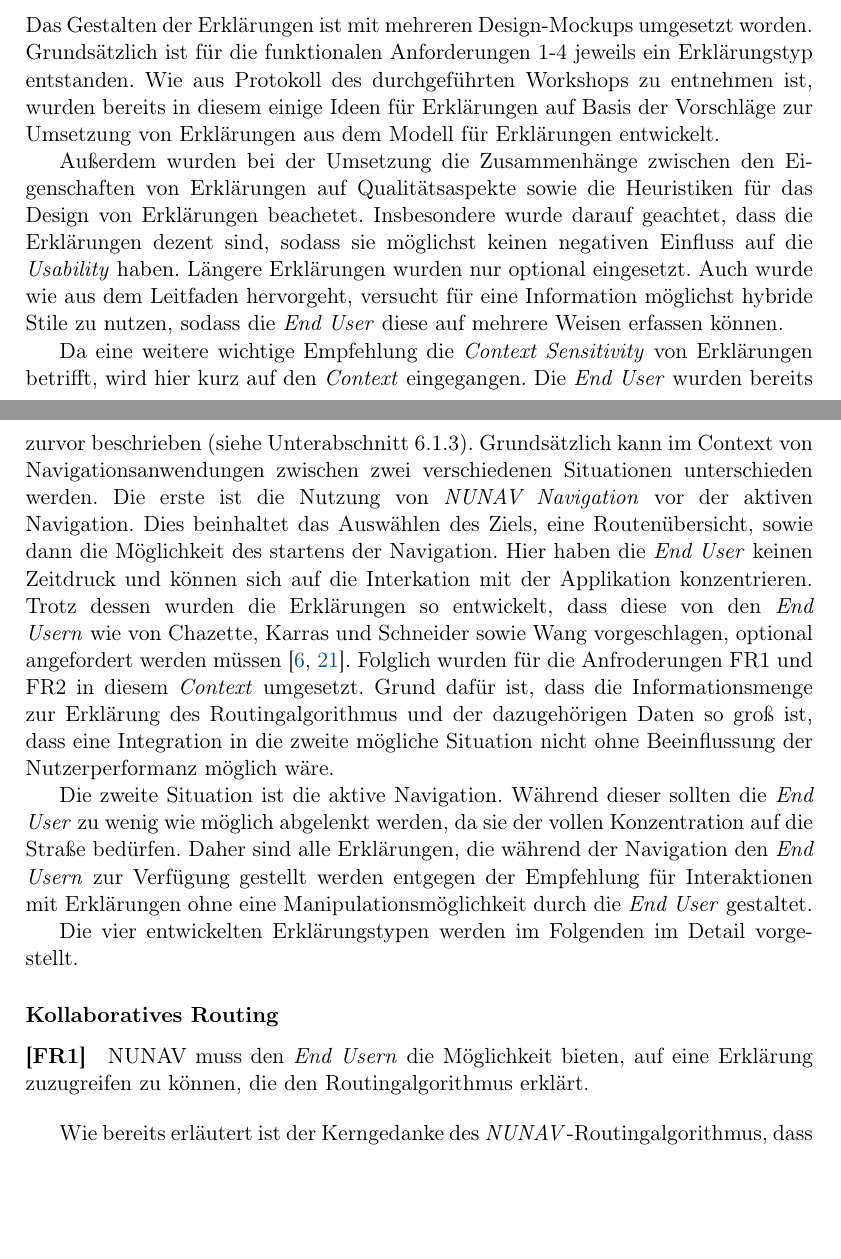
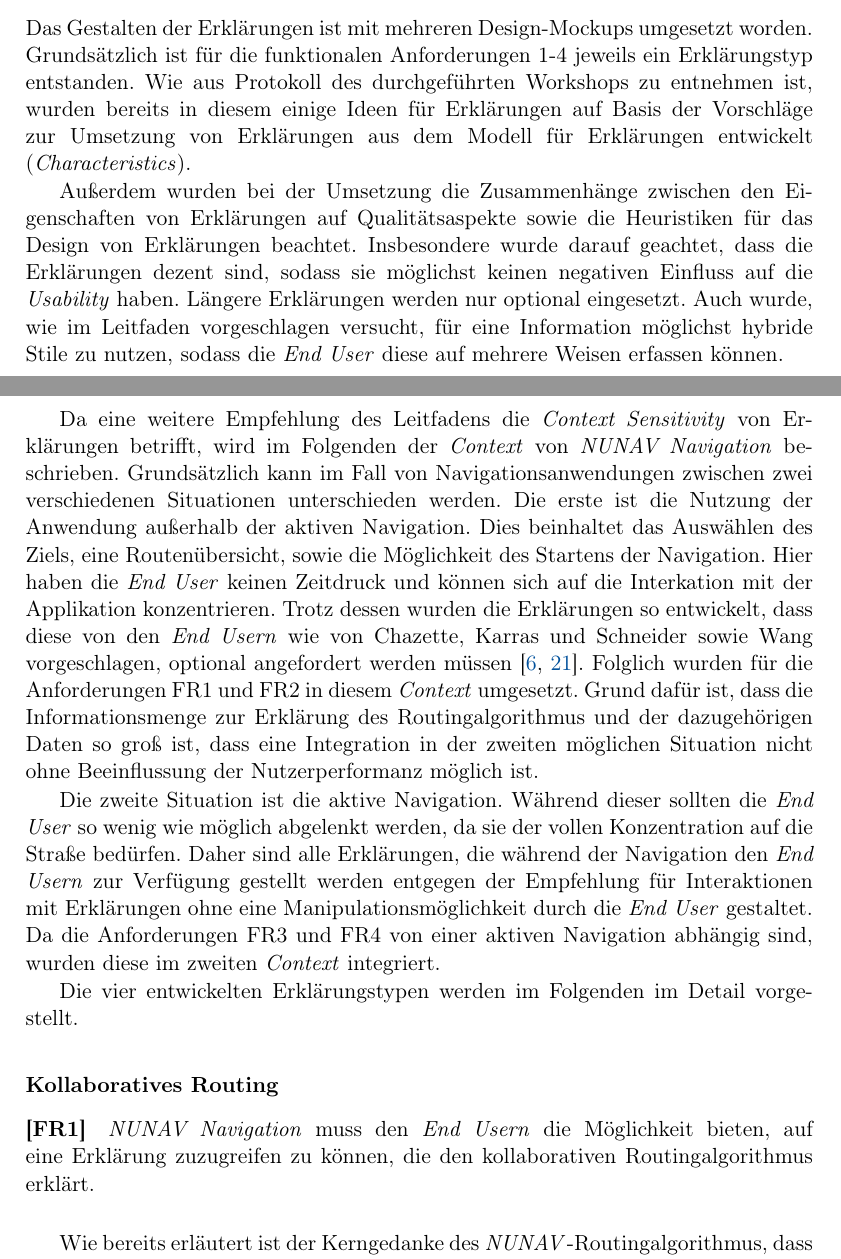
Before and after one commit to fonok3/Master-Thesis, a LaTeX thesis (thesis.tex, which reads contents/06_model_evaluation/01_integration/10_explanation_design.tex, contents/06_model_evaluation/01_integration/11_collaborative_routing.tex): two parts of pages 64 and 65 of 104, joined at a grey line, cut so that both start at the same text, the shorter picture padded with empty space. Compiled offline with pdfLaTeX.

Commit message:
#82 Design Einleitung

```diff
--- a/contents/06_model_evaluation/01_integration/10_explanation_design.tex
+++ b/contents/06_model_evaluation/01_integration/10_explanation_design.tex
@@ -1,12 +1,14 @@
 \subsection{Design der Erklärungen}
 
-Das Gestalten der Erklärungen ist mit mehreren Design-Mockups umgesetzt worden. Grundsätzlich ist für die funktionalen Anforderungen 1-4 jeweils ein Erklärungstyp entstanden. Wie aus Protokoll des durchgeführten Workshops zu entnehmen ist, wurden bereits in diesem einige Ideen für Erklärungen auf Basis der Vorschläge zur Umsetzung von Erklärungen aus dem Modell für Erklärungen entwickelt.
+Das Gestalten der Erklärungen ist mit mehreren Design-Mockups umgesetzt worden. Grundsätzlich ist für die funktionalen Anforderungen 1-4 jeweils ein Erklärungstyp entstanden. Wie aus Protokoll des durchgeführten Workshops zu entnehmen ist, wurden bereits in diesem einige Ideen für Erklärungen auf Basis der Vorschläge zur Umsetzung von Erklärungen aus dem Modell für Erklärungen entwickelt (\textit{Characteristics}).
 
-Außerdem wurden bei der Umsetzung die Zusammenhänge zwischen den Eigenschaften von Erklärungen auf Qualitätsaspekte sowie die Heuristiken für das Design von Erklärungen beachetet. Insbesondere wurde darauf geachtet, dass die Erklärungen dezent sind, sodass sie möglichst keinen negativen Einfluss auf die \textit{Usability} haben. Längere Erklärungen wurden nur optional eingesetzt. Auch wurde wie aus dem Leitfaden hervorgeht, versucht für eine Information möglichst hybride Stile zu nutzen, sodass die \textit{End User} diese auf mehrere Weisen erfassen können.
+Außerdem wurden bei der Umsetzung die Zusammenhänge zwischen den Eigenschaften von Erklärungen auf Qualitätsaspekte sowie die Heuristiken für das Design von Erklärungen beachtet. Insbesondere wurde darauf geachtet, dass die Erklärungen dezent sind, sodass sie möglichst keinen negativen Einfluss auf die \textit{Usability} haben. Längere Erklärungen werden nur optional eingesetzt. Auch wurde, wie im Leitfaden vorgeschlagen versucht, für eine Information möglichst hybride Stile zu nutzen, sodass die \textit{End User} diese auf mehrere Weisen erfassen können.
 
-Da eine weitere wichtige Empfehlung die \textit{Context Sensitivity} von Erklärungen betrifft, wird hier kurz auf den \textit{Context} eingegangen. Die \textit{End User} wurden bereits zurvor beschrieben (siehe \autoref{sec:06_model_evaluation:personas}). Grundsätzlich kann im \text{Context} von Navigationsanwendungen zwischen zwei verschiedenen Situationen unterschieden werden. Die erste ist die Nutzung von \textit{NUNAV Navigation} vor der aktiven Navigation. Dies beinhaltet das Auswählen des Ziels, eine Routenübersicht, sowie dann die Möglichkeit des startens der Navigation. Hier haben die \textit{End User} keinen Zeitdruck und können sich auf die Interkation mit der Applikation konzentrieren. Trotz dessen wurden die Erklärungen so entwickelt, dass diese von den \textit{End Usern} wie von \citeauthor{chazette_end-users_nodate} sowie \citeauthor{wang_integration_2020} vorgeschlagen, optional angefordert werden müssen \cite{chazette_end-users_nodate,wang_integration_2020}. Folglich wurden für die Anfroderungen FR1 und FR2 in diesem \textit{Context} umgesetzt. Grund dafür ist, dass die Informationsmenge zur Erklärung des Routingalgorithmus und der dazugehörigen Daten so groß ist, dass eine Integration in die zweite mögliche Situation nicht ohne Beeinflussung der Nutzerperformanz möglich wäre.
+Da eine weitere Empfehlung des Leitfadens die \textit{Context Sensitivity} von Erklärungen betrifft, wird im Folgenden der \textit{Context} von \textit{NUNAV Navigation} beschrieben.
+% Die \textit{End User} wurden bereits zuvor beschrieben (siehe \autoref{sec:06_model_evaluation:personas}).
+Grundsätzlich kann im Fall von Navigationsanwendungen zwischen zwei verschiedenen Situationen unterschieden werden. Die erste ist die Nutzung der Anwendung außerhalb der aktiven Navigation. Dies beinhaltet das Auswählen des Ziels, eine Routenübersicht, sowie die Möglichkeit des Startens der Navigation. Hier haben die \textit{End User} keinen Zeitdruck und können sich auf die Interkation mit der Applikation konzentrieren. Trotz dessen wurden die Erklärungen so entwickelt, dass diese von den \textit{End Usern} wie von \citeauthor{chazette_end-users_nodate} sowie \citeauthor{wang_integration_2020} vorgeschlagen, optional angefordert werden müssen \cite{chazette_end-users_nodate,wang_integration_2020}. Folglich wurden für die Anforderungen FR1 und FR2 in diesem \textit{Context} umgesetzt. Grund dafür ist, dass die Informationsmenge zur Erklärung des Routingalgorithmus und der dazugehörigen Daten so groß ist, dass eine Integration in der zweiten möglichen Situation nicht ohne Beeinflussung der Nutzerperformanz möglich ist.
 
-Die zweite Situation ist die aktive Navigation. Während dieser sollten die \textit{End User} zu wenig wie möglich abgelenkt werden, da sie der vollen Konzentration auf die Straße bedürfen. Daher sind alle Erklärungen, die während der Navigation den \textit{End Usern} zur Verfügung gestellt werden entgegen der Empfehlung für Interaktionen mit Erklärungen ohne eine Manipulationsmöglichkeit durch die \textit{End User} gestaltet.
+Die zweite Situation ist die aktive Navigation. Während dieser sollten die \textit{End User} so wenig wie möglich abgelenkt werden, da sie der vollen Konzentration auf die Straße bedürfen. Daher sind alle Erklärungen, die während der Navigation den \textit{End Usern} zur Verfügung gestellt werden entgegen der Empfehlung für Interaktionen mit Erklärungen ohne eine Manipulationsmöglichkeit durch die \textit{End User} gestaltet. Da die Anforderungen FR3 und FR4 von einer aktiven Navigation abhängig sind, wurden diese im zweiten \textit{Context} integriert.
 
 Die vier entwickelten Erklärungstypen werden im Folgenden im Detail vorgestellt.
 
--- a/contents/06_model_evaluation/01_integration/11_collaborative_routing.tex
+++ b/contents/06_model_evaluation/01_integration/11_collaborative_routing.tex
@@ -1,7 +1,7 @@
 \subsubsection{Kollaboratives Routing}
 \label{sec:user_count_definition}
 
-\paragraph{[FR1]} NUNAV muss den \textit{End Usern} die Möglichkeit bieten, auf eine Erklärung zuzugreifen zu können, die den Routingalgorithmus erklärt.
+\paragraph{[FR1]} \textit{NUNAV Navigation} muss den \textit{End Usern} die Möglichkeit bieten, auf eine Erklärung zuzugreifen zu können, die den kollaborativen Routingalgorithmus erklärt.
 
 \bigskip
 
```
Also changed, not shown: contents/06_model_evaluation/01_integration/12_routing_explanation.tex (+1 -1 lines), contents/06_model_evaluation/01_integration/13_traffic_volume.tex (+1 -1 lines), contents/06_model_evaluation/01_integration/14_position_accuracy.tex (+4 -4 lines).
